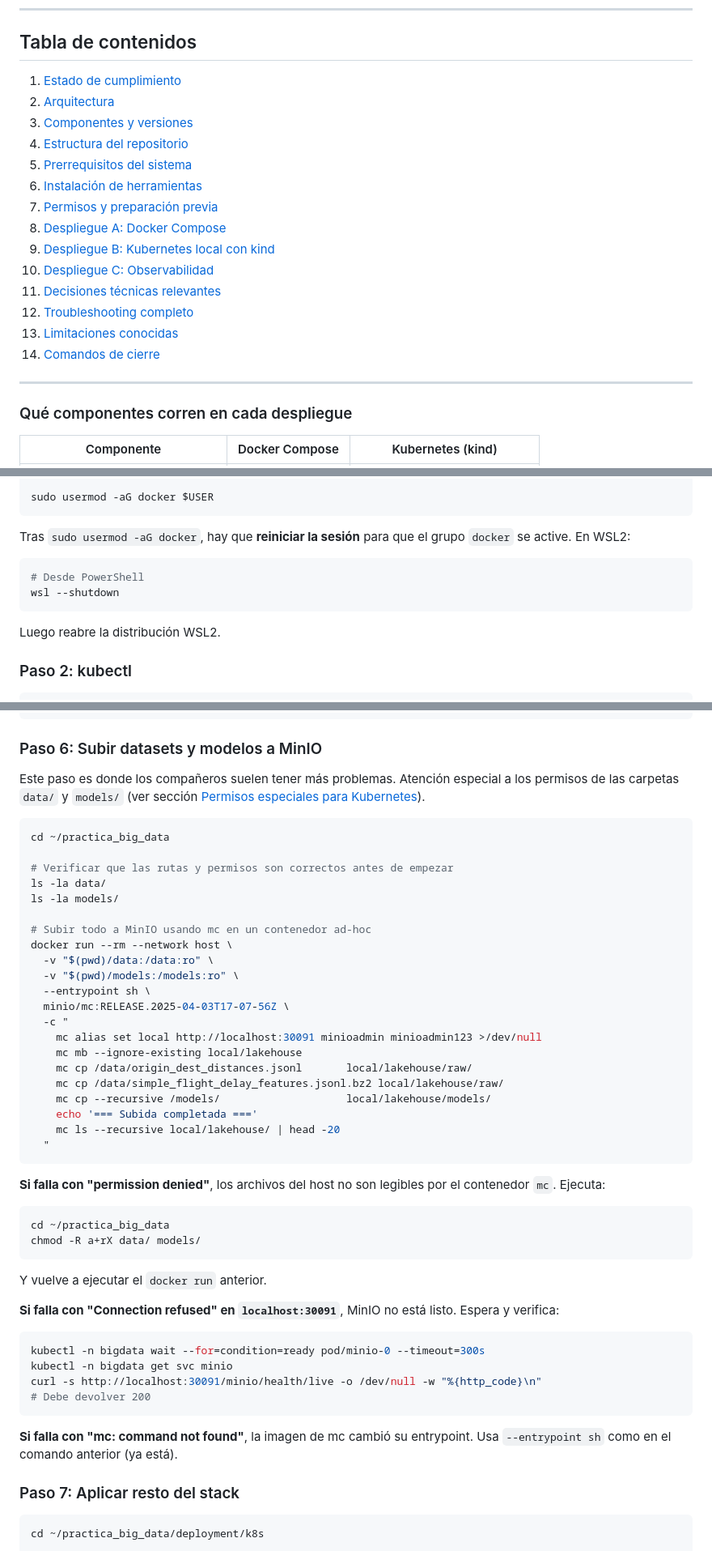
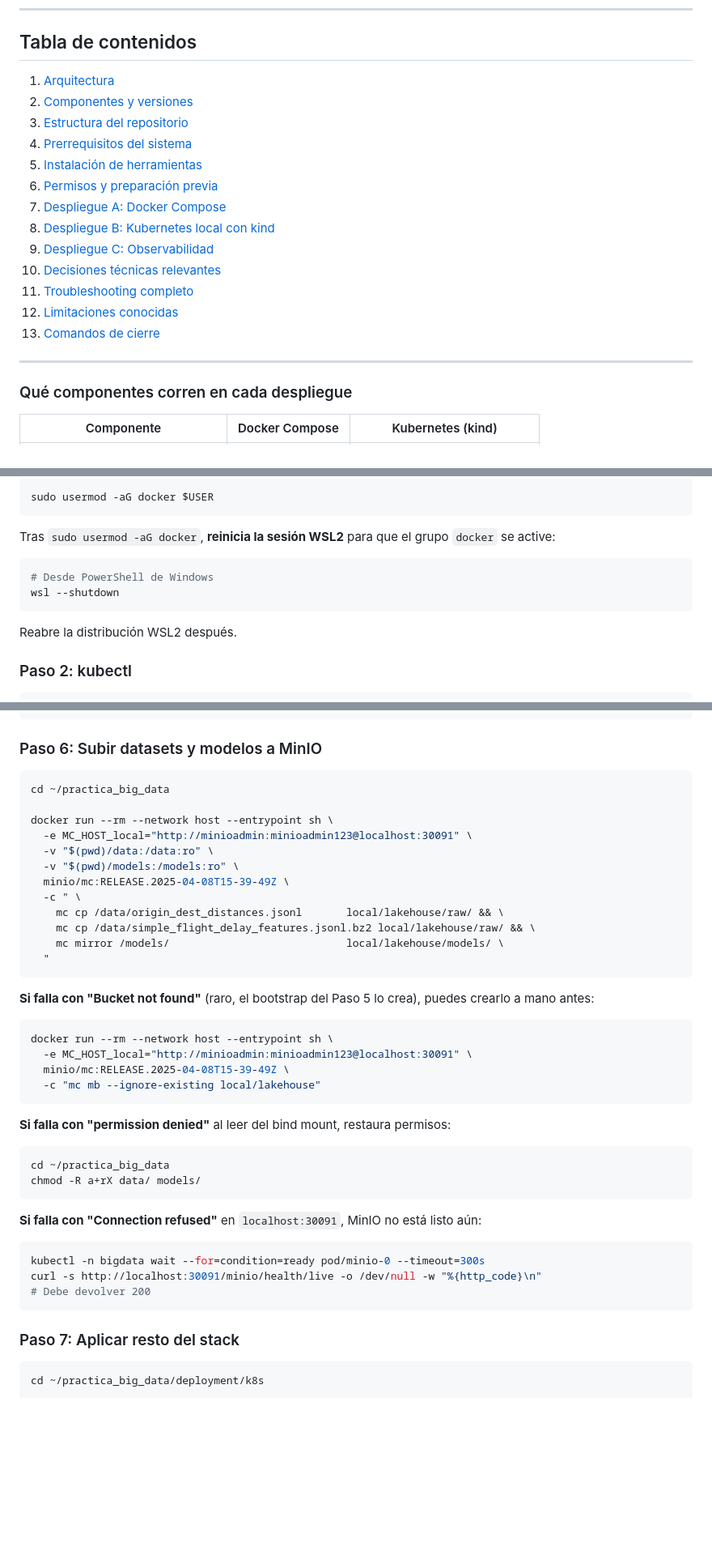
Before and after one commit to djfuga/practica_big_data, a Markdown page: README.md, 3 parts joined by grey strips. Shown at 81% size. GitHub-like rendering; blank space fills up the shorter version.

````diff
--- a/README.md
+++ b/README.md
@@ -9,22 +9,22 @@ Grafana).
 
 ## Tabla de contenidos
 
-1. [Estado de cumplimiento](#estado-de-cumplimiento)
-2. [Arquitectura](#arquitectura)
-3. [Componentes y versiones](#componentes-y-versiones)
-4. [Estructura del repositorio](#estructura-del-repositorio)
-5. [Prerrequisitos del sistema](#prerrequisitos-del-sistema)
-6. [Instalación de herramientas](#instalación-de-herramientas)
-7. [Permisos y preparación previa](#permisos-y-preparación-previa)
-8. [Despliegue A: Docker Compose](#despliegue-a-docker-compose-puntos-obligatorios--airflowmlflow)
-9. [Despliegue B: Kubernetes local con kind](#despliegue-b-kubernetes-local-con-kind)
-10. [Despliegue C: Observabilidad](#despliegue-c-observabilidad-prometheus--grafana-en-k8s)
-11. [Decisiones técnicas relevantes](#decisiones-técnicas-relevantes)
-12. [Troubleshooting completo](#troubleshooting-completo)
-13. [Limitaciones conocidas](#limitaciones-conocidas)
-14. [Comandos de cierre](#comandos-de-cierre)
+1. [Arquitectura](#arquitectura)
+2. [Componentes y versiones](#componentes-y-versiones)
+3. [Estructura del repositorio](#estructura-del-repositorio)
+4. [Prerrequisitos del sistema](#prerrequisitos-del-sistema)
+5. [Instalación de herramientas](#instalación-de-herramientas)
+6. [Permisos y preparación previa](#permisos-y-preparación-previa)
+7. [Despliegue A: Docker Compose](#despliegue-a-docker-compose-puntos-obligatorios--airflowmlflow)
+8. [Despliegue B: Kubernetes local con kind](#despliegue-b-kubernetes-local-con-kind)
+9. [Despliegue C: Observabilidad](#despliegue-c-observabilidad-prometheus--grafana-en-k8s)
+10. [Decisiones técnicas relevantes](#decisiones-técnicas-relevantes)
+11. [Troubleshooting completo](#troubleshooting-completo)
+12. [Limitaciones conocidas](#limitaciones-conocidas)
+13. [Comandos de cierre](#comandos-de-cierre)
 
 ---
+
 ### Qué componentes corren en cada despliegue
 
 | Componente | Docker Compose | Kubernetes (kind) |
@@ -182,15 +182,15 @@ sudo apt install -y docker-ce docker-ce-cli containerd.io \
 sudo usermod -aG docker $USER
 ```
 
-Tras `sudo usermod -aG docker`, hay que **reiniciar la sesión** para que el
-grupo `docker` se active. En WSL2:
+Tras `sudo usermod -aG docker`, **reinicia la sesión WSL2** para que el grupo
+`docker` se active:
 
 ```powershell
-# Desde PowerShell
+# Desde PowerShell de Windows
 wsl --shutdown
 ```
 
-Luego reabre la distribución WSL2.
+Reabre la distribución WSL2 después.
 
 ### Paso 2: kubectl
 
@@ -603,56 +595,47 @@ kubectl -n bigdata wait --for=condition=complete job/minio-bootstrap --timeout=1
 
 ### Paso 6: Subir datasets y modelos a MinIO
 
-Este paso es donde los compañeros suelen tener más problemas. Atención
-especial a los permisos de las carpetas `data/` y `models/` (ver sección
-[Permisos especiales para Kubernetes](#permisos-especiales-para-kubernetes)).
-
 ```bash
 cd ~/practica_big_data
 
-# Verificar que las rutas y permisos son correctos antes de empezar
-ls -la data/
-ls -la models/
-
-# Subir todo a MinIO usando mc en un contenedor ad-hoc
-docker run --rm --network host \
+docker run --rm --network host --entrypoint sh \
+  -e MC_HOST_local="http://minioadmin:minioadmin123@localhost:30091" \
   -v "$(pwd)/data:/data:ro" \
   -v "$(pwd)/models:/models:ro" \
-  --entrypoint sh \
-  minio/mc:RELEASE.2025-04-03T17-07-56Z \
-  -c "
-    mc alias set local http://localhost:30091 minioadmin minioadmin123 >/dev/null
-    mc mb --ignore-existing local/lakehouse
-    mc cp /data/origin_dest_distances.jsonl       local/lakehouse/raw/
-    mc cp /data/simple_flight_delay_features.jsonl.bz2 local/lakehouse/raw/
-    mc cp --recursive /models/                    local/lakehouse/models/
-    echo '=== Subida completada ==='
-    mc ls --recursive local/lakehouse/ | head -20
+  minio/mc:RELEASE.2025-04-08T15-39-49Z \
+  -c " \
+    mc cp /data/origin_dest_distances.jsonl       local/lakehouse/raw/ && \
+    mc cp /data/simple_flight_delay_features.jsonl.bz2 local/lakehouse/raw/ && \
+    mc mirror /models/                            local/lakehouse/models/ \
   "
 ```
 
-**Si falla con "permission denied"**, los archivos del host no son
-legibles por el contenedor `mc`. Ejecuta:
+**Si falla con "Bucket not found"** (raro, el bootstrap del Paso 5 lo crea),
+puedes crearlo a mano antes:
+
+```bash
+docker run --rm --network host --entrypoint sh \
+  -e MC_HOST_local="http://minioadmin:minioadmin123@localhost:30091" \
+  minio/mc:RELEASE.2025-04-08T15-39-49Z \
+  -c "mc mb --ignore-existing local/lakehouse"
+```
+
+**Si falla con "permission denied"** al leer del bind mount, restaura
+permisos:
 
 ```bash
 cd ~/practica_big_data
 chmod -R a+rX data/ models/
 ```
 
-Y vuelve a ejecutar el `docker run` anterior.
-
-**Si falla con "Connection refused" en `localhost:30091`**, MinIO no está
-listo. Espera y verifica:
+**Si falla con "Connection refused"** en `localhost:30091`, MinIO no está
+listo aún:
 
 ```bash
 kubectl -n bigdata wait --for=condition=ready pod/minio-0 --timeout=300s
-kubectl -n bigdata get svc minio
 curl -s http://localhost:30091/minio/health/live -o /dev/null -w "%{http_code}\n"
 # Debe devolver 200
 ```
-
-**Si falla con "mc: command not found"**, la imagen de mc cambió su
-entrypoint. Usa `--entrypoint sh` como en el comando anterior (ya está).
 
 ### Paso 7: Aplicar resto del stack
 
````
Also changed, not shown: other parts of README.md (+103 -66 lines).
